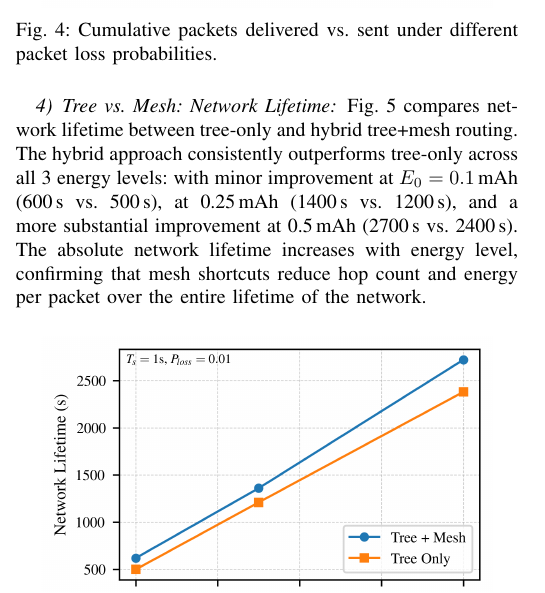
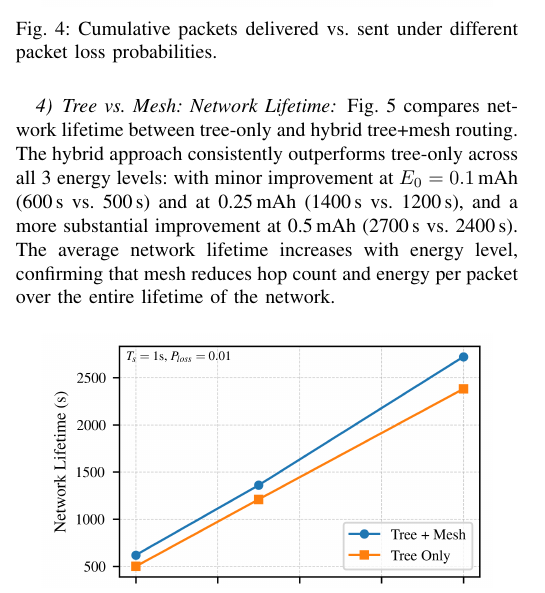
Before and after one commit to npalmer5620/forest_net, a LaTeX paper (paper/final_paper.tex): part of one column of page 5 of 6, cut so that both start at the same text. Compiled offline with pdfLaTeX; a missing font is replaced by an installed copy or a similar font; a LaTeX package or settings file that is missing is left out.

Commit message:
fix Fig. 5: Network lifetime:

```diff
--- a/paper/final_paper.tex
+++ b/paper/final_paper.tex
@@ -318,7 +318,7 @@ Fig.~\ref{fig:packetLossRateIMpact} shows cumulative packet delivery ratios unde
 \end{figure}
 
 \subsubsection{Tree vs. Mesh: Network Lifetime}
-Fig.~\ref{fig:energy_comparison} compares network lifetime between tree-only and hybrid tree+mesh routing. The hybrid approach consistently outperforms tree-only across all 3 energy levels: with minor improvement at $E_0 = 0.1$\,mAh (600\,s vs. 500\,s), at 0.25\,mAh (1400\,s vs. 1200\,s), and a more substantial improvement at 0.5\,mAh (2700\,s vs. 2400\,s). The absolute network lifetime increases with energy level, confirming that mesh shortcuts reduce hop count and energy per packet over the entire lifetime of the network.
+Fig.~\ref{fig:energy_comparison} compares network lifetime between tree-only and hybrid tree+mesh routing. The hybrid approach consistently outperforms tree-only across all 3 energy levels: with minor improvement at $E_0 = 0.1$\,mAh (600\,s vs. 500\,s) and at 0.25\,mAh (1400\,s vs. 1200\,s), and a more substantial improvement at 0.5\,mAh (2700\,s vs. 2400\,s). The average network lifetime increases with energy level, confirming that mesh reduces hop count and energy per packet over the entire lifetime of the network.
 
 \begin{figure}[H]
   \centering
```
Also changed, not shown: paper/final_paper.pdf, 2 other files.
